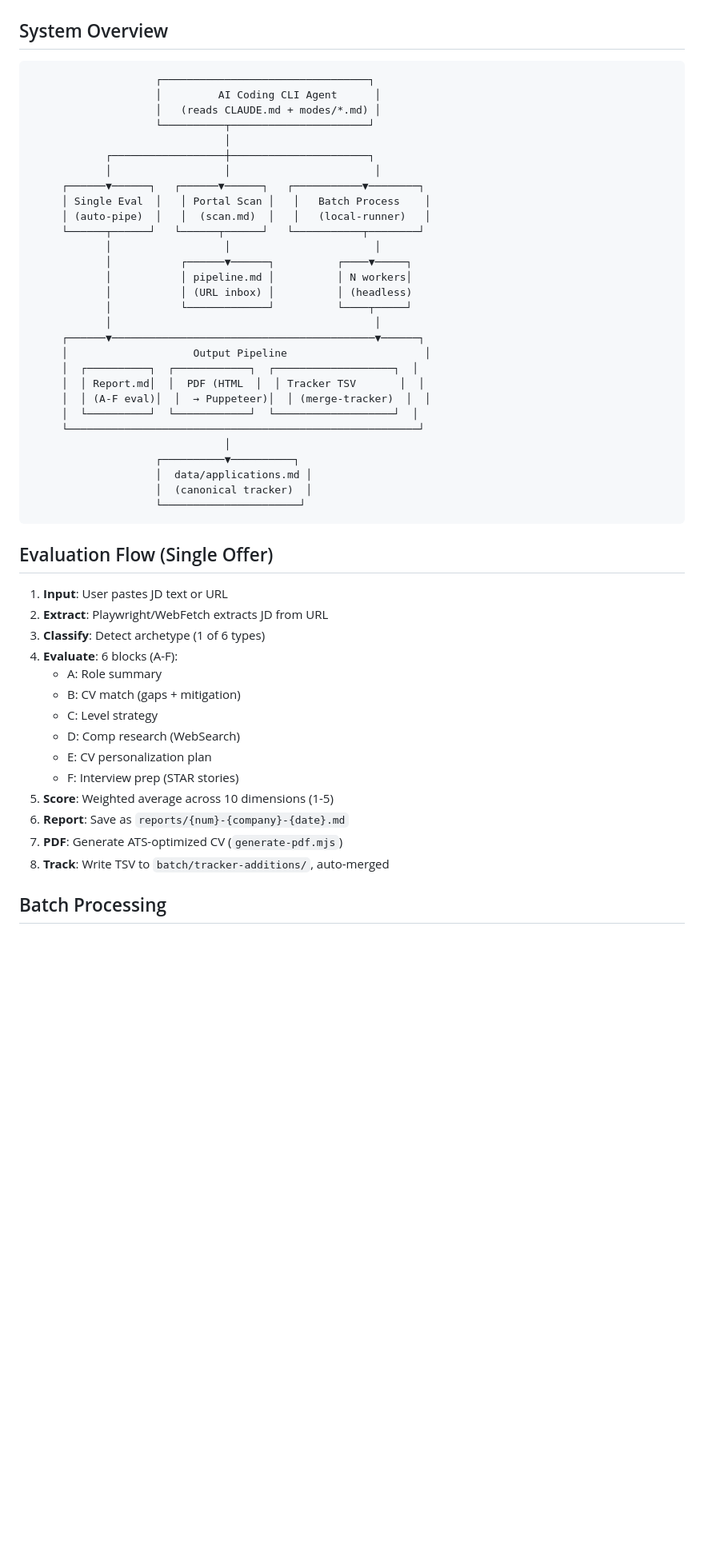
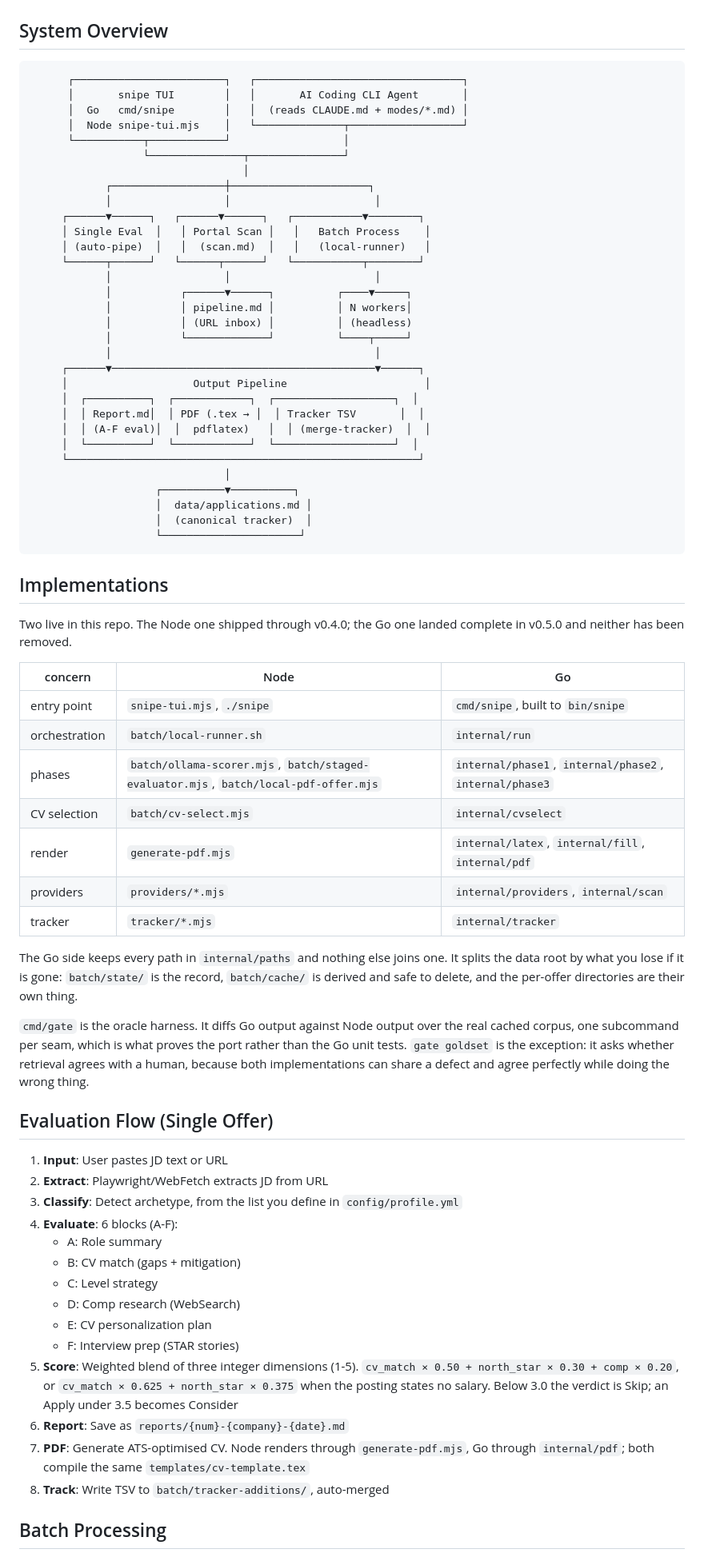
Before and after one commit to dsk1ra/snipe-cli, a Markdown page: docs/ARCHITECTURE.md, the part around one of its changes. Shown at 80% size. GitHub-like rendering; blank space fills up the shorter version.

Commit message:
docs(architecture): fix four wrong claims and add the Go side
This file had drifted further than the README.

- The output diagram said the PDF renders from HTML through Puppeteer.
  The CV has rendered from LaTeX through pdflatex since v0.4.0, and
  puppeteer appears nowhere in this repo. Playwright is here, but for
  portal scanning and the HTML cover letter, not the CV.
- Scoring was described as a weighted average over 10 dimensions. It is
  three: cv_match at 0.50, north_star at 0.30 and comp at 0.20, or
  0.625 and 0.375 between the first two when the posting states no salary.
- The PDF naming convention was cv-candidate-{slug}-{date}.pdf, which
  nothing has ever written. Real output is
  output/{date}_{slug}_{###}/{Name}-CV.pdf.
- Archetypes were described as 1 of 6 fixed types. They are whatever you
  define in config/profile.yml.

The System Overview also showed the agent as the only driver and left the
TUI out entirely, so the TUI is in it now.

Added an Implementations section mapping each concern to its Node and Go
home, the data root split, and what cmd/gate is for. Every path in it was
checked to exist.

````diff
--- a/docs/ARCHITECTURE.md
+++ b/docs/ARCHITECTURE.md
@@ -3,11 +3,13 @@
 ## System Overview
 
 ```
-                    ┌─────────────────────────────────┐
-                    │         AI Coding CLI Agent      │
-                    │   (reads CLAUDE.md + modes/*.md) │
-                    └──────────┬──────────────────────┘
-                               │
+      ┌────────────────────────┐   ┌─────────────────────────────────┐
+      │       snipe TUI        │   │       AI Coding CLI Agent       │
+      │  Go   cmd/snipe        │   │  (reads CLAUDE.md + modes/*.md) │
+      │  Node snipe-tui.mjs    │   └──────────────┬──────────────────┘
+      └───────────┬────────────┘                  │
+                  └───────────────┬───────────────┘
+                                  │
             ┌──────────────────┼──────────────────────┐
             │                  │                       │
      ┌──────▼──────┐   ┌──────▼──────┐   ┌───────────▼────────┐
@@ -23,8 +25,8 @@
      ┌──────▼──────────────────────────────────────────▼──────┐
      │                    Output Pipeline                      │
      │  ┌──────────┐  ┌────────────┐  ┌───────────────────┐  │
-     │  │ Report.md│  │  PDF (HTML  │  │ Tracker TSV       │  │
-     │  │ (A-F eval)│  │  → Puppeteer)│  │ (merge-tracker)  │  │
+     │  │ Report.md│  │ PDF (.tex → │  │ Tracker TSV       │  │
+     │  │ (A-F eval)│  │  pdflatex)   │  │ (merge-tracker)  │  │
      │  └──────────┘  └────────────┘  └───────────────────┘  │
      └────────────────────────────────────────────────────────┘
                                │
@@ -34,11 +36,37 @@
                     └──────────────────────┘
 ```
 
+## Implementations
+
+Two live in this repo. The Node one shipped through v0.4.0; the Go one landed
+complete in v0.5.0 and neither has been removed.
+
+| concern | Node | Go |
+|---|---|---|
+| entry point | `snipe-tui.mjs`, `./snipe` | `cmd/snipe`, built to `bin/snipe` |
+| orchestration | `batch/local-runner.sh` | `internal/run` |
+| phases | `batch/ollama-scorer.mjs`, `batch/staged-evaluator.mjs`, `batch/local-pdf-offer.mjs` | `internal/phase1`, `internal/phase2`, `internal/phase3` |
+| CV selection | `batch/cv-select.mjs` | `internal/cvselect` |
+| render | `generate-pdf.mjs` | `internal/latex`, `internal/fill`, `internal/pdf` |
+| providers | `providers/*.mjs` | `internal/providers`, `internal/scan` |
+| tracker | `tracker/*.mjs` | `internal/tracker` |
+
+The Go side keeps every path in `internal/paths` and nothing else joins one. It
+splits the data root by what you lose if it is gone: `batch/state/` is the
+record, `batch/cache/` is derived and safe to delete, and the per-offer
+directories are their own thing.
+
+`cmd/gate` is the oracle harness. It diffs Go output against Node output over the
+real cached corpus, one subcommand per seam, which is what proves the port rather
+than the Go unit tests. `gate goldset` is the exception: it asks whether
+retrieval agrees with a human, because both implementations can share a defect
+and agree perfectly while doing the wrong thing.
+
 ## Evaluation Flow (Single Offer)
 
 1. **Input**: User pastes JD text or URL
 2. **Extract**: Playwright/WebFetch extracts JD from URL
-3. **Classify**: Detect archetype (1 of 6 types)
+3. **Classify**: Detect archetype, from the list you define in `config/profile.yml`
 4. **Evaluate**: 6 blocks (A-F):
    - A: Role summary
    - B: CV match (gaps + mitigation)
@@ -46,9 +74,12 @@
    - D: Comp research (WebSearch)
    - E: CV personalization plan
    - F: Interview prep (STAR stories)
-5. **Score**: Weighted average across 10 dimensions (1-5)
+5. **Score**: Weighted blend of three integer dimensions (1-5).
+   `cv_match × 0.50 + north_star × 0.30 + comp × 0.20`, or
+   `cv_match × 0.625 + north_star × 0.375` when the posting states no salary.
+   Below 3.0 the verdict is Skip; an Apply under 3.5 becomes Consider
 6. **Report**: Save as `reports/{num}-{company}-{date}.md`
-7. **PDF**: Generate ATS-optimized CV (`generate-pdf.mjs`)
+7. **PDF**: Generate ATS-optimised CV. Node renders through `generate-pdf.mjs`, Go through `internal/pdf`; both compile the same `templates/cv-template.tex`
 8. **Track**: Write TSV to `batch/tracker-additions/`, auto-merged
 
 ## Batch Processing
````
Also changed, not shown: other parts of docs/ARCHITECTURE.md (+3 -3 lines).
